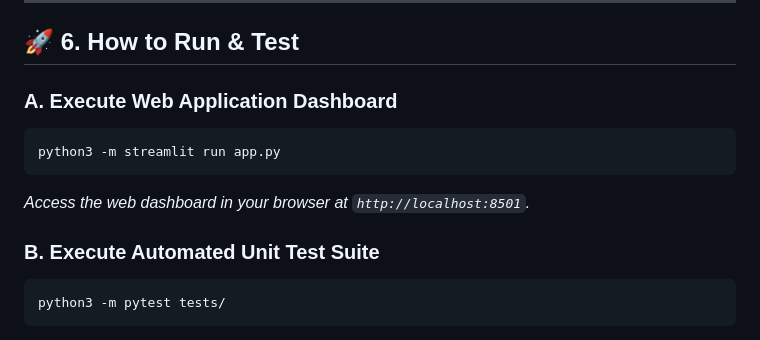
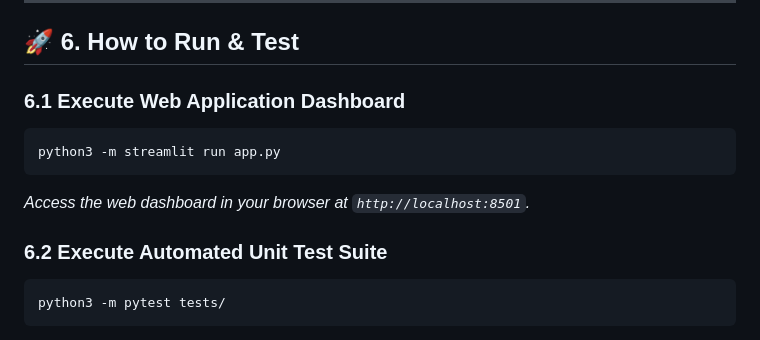
Before and after one commit to satyananad/pgx-analyzer, a Markdown page: README.md, the part around one of its changes. Rendered like a GitHub page.

````diff
--- a/README.md
+++ b/README.md
@@ -175,13 +186,13 @@ analysis tools/
 
 ## 🚀 6. How to Run & Test
 
-### A. Execute Web Application Dashboard
+### 6.1 Execute Web Application Dashboard
 ```bash
 python3 -m streamlit run app.py
 ```
 *Access the web dashboard in your browser at `http://localhost:8501`.*
 
-### B. Execute Automated Unit Test Suite
+### 6.2 Execute Automated Unit Test Suite
 ```bash
 python3 -m pytest tests/
 ```
````
Also changed, not shown: other parts of README.md (+17 -6 lines).
